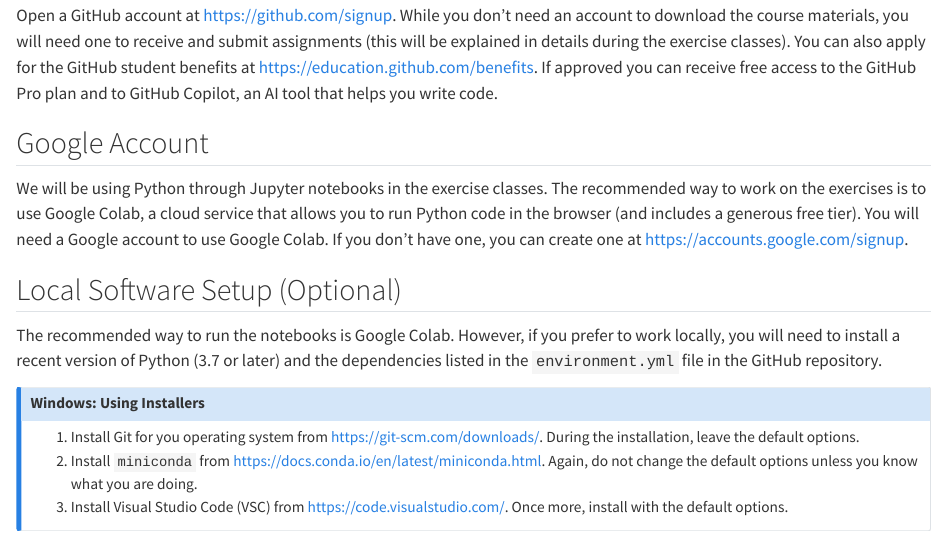
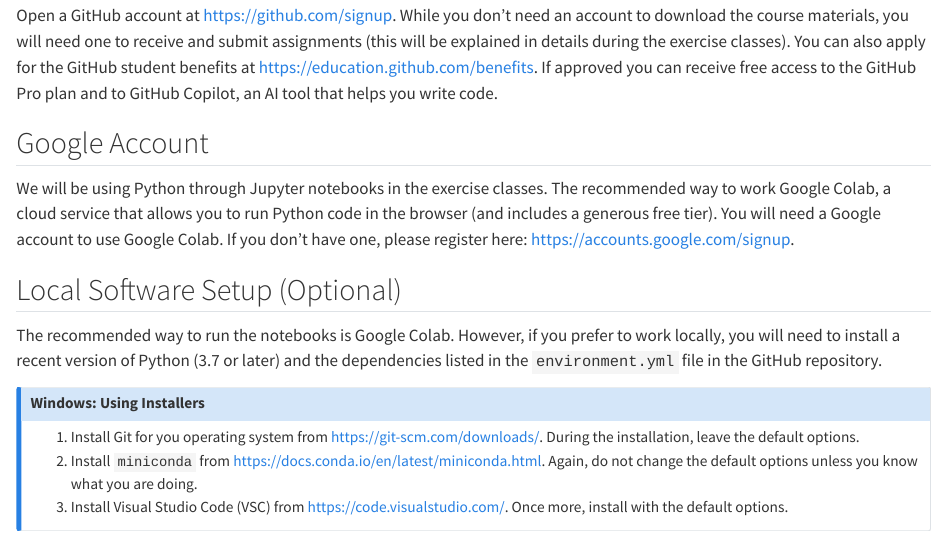
Before and after one commit to febse/stat2024, a Quarto document (index.qmd): the page in a window 1100 px wide, from 940 px down. Rendered offline with R 4.5, knitr and Pandoc in place of Quarto, with nearby package versions; long lines of code are wrapped.

Commit message:
Update setup instructions

```diff
--- a/index.qmd
+++ b/index.qmd
@@ -31,7 +31,7 @@
 
 ## Google Account
 
-We will be using Python through Jupyter notebooks in the exercise classes. The recommended way to work on the exercises is to use Google Colab, a cloud service that allows you to run Python code in the browser (and includes a generous free tier). You will need a Google account to use Google Colab. If you don't have one, you can create one at <https://accounts.google.com/signup>.
+We will be using Python through Jupyter notebooks in the exercise classes. The recommended way to work Google Colab, a cloud service that allows you to run Python code in the browser (and includes a generous free tier). You will need a Google account to use Google Colab. If you don't have one, please register here: <https://accounts.google.com/signup>.
 
 ## Local Software Setup (Optional)
 
```
Also changed, not shown: index.qmd (2 more changed lines).
